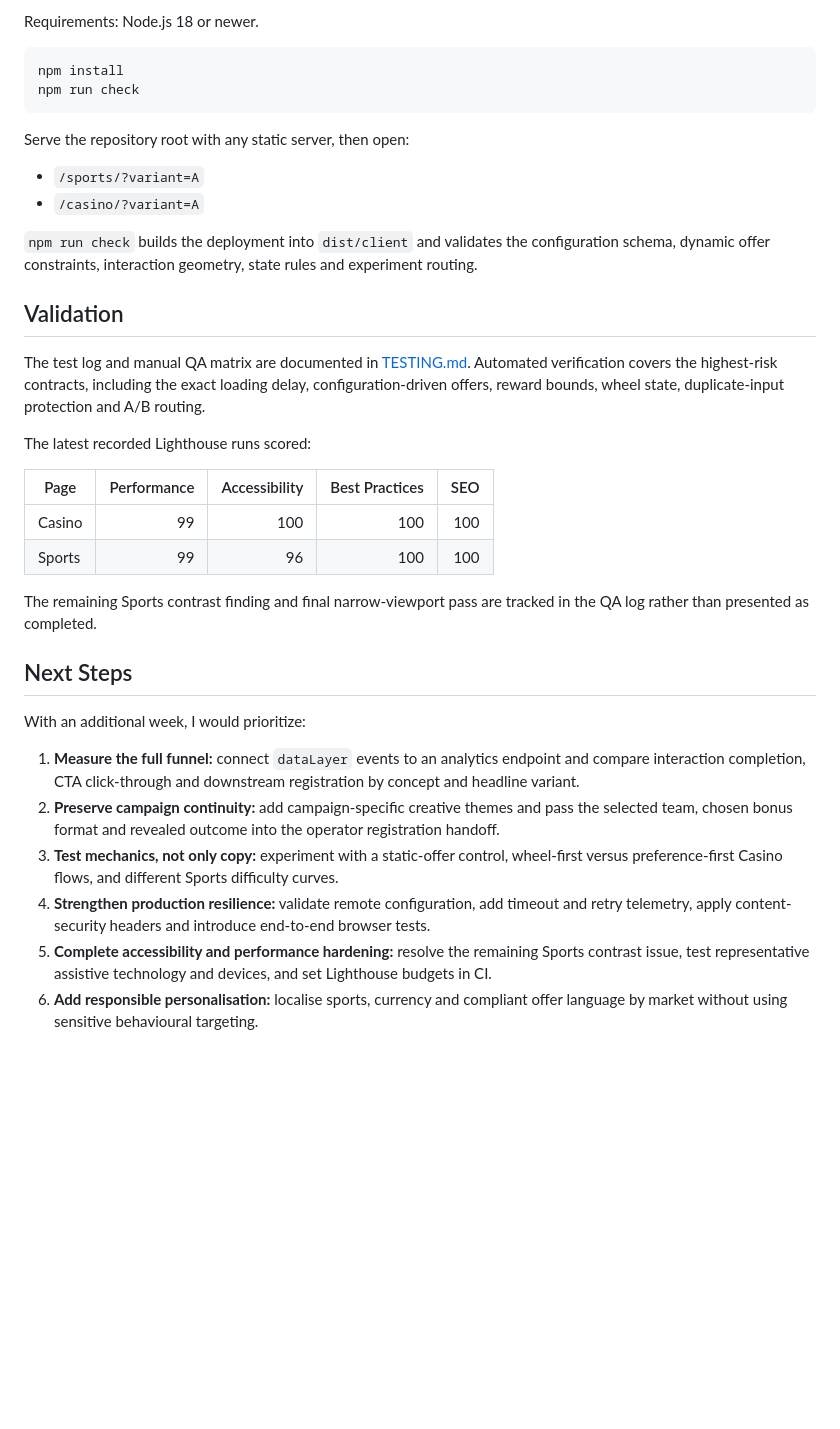
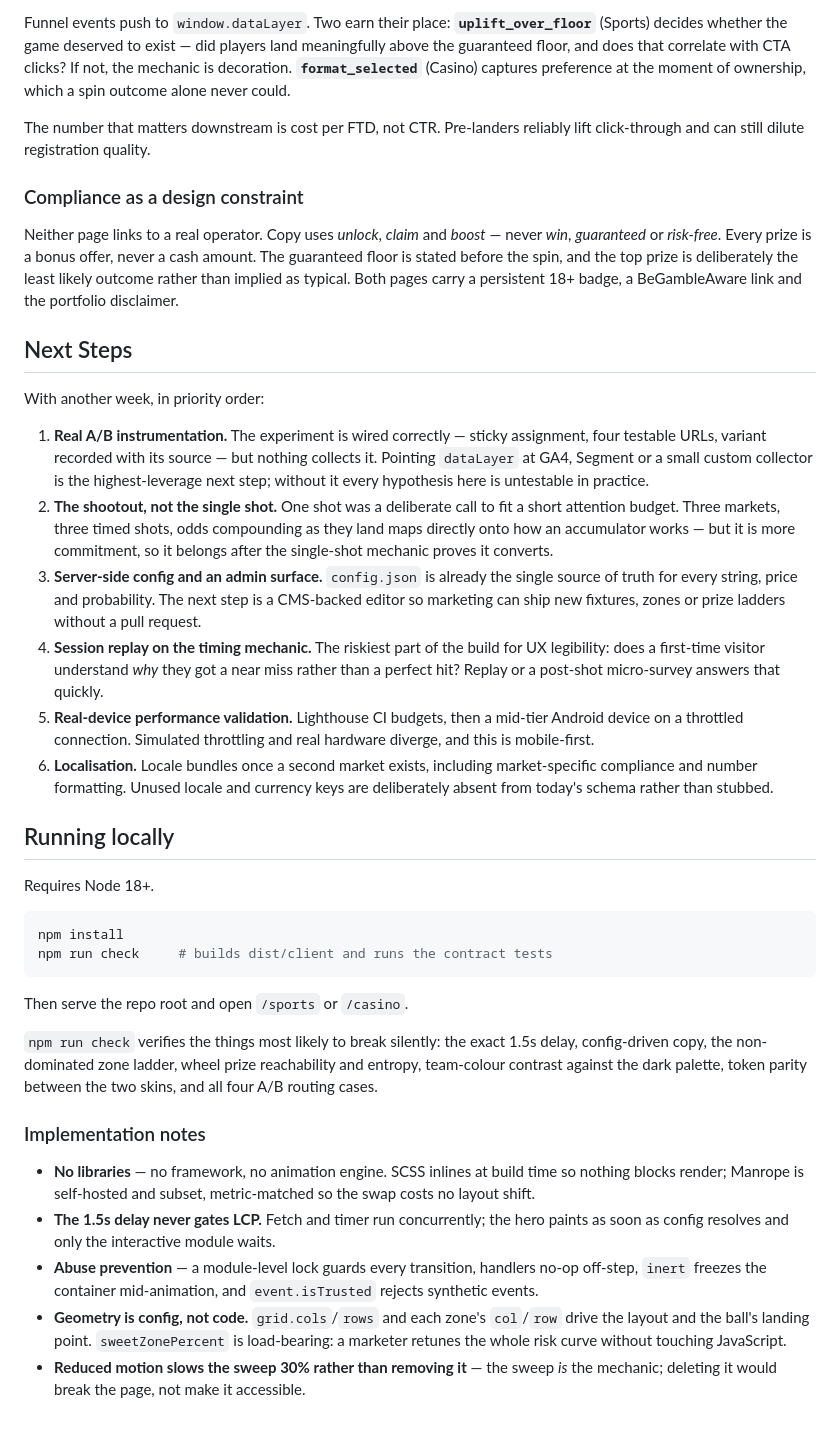
Before and after one commit to drorsegev4/interactive-growth-concepts, a Markdown page: README.md, the part around one of its changes. GitHub-like rendering; blank space fills up the shorter version.

````diff
--- a/README.md
+++ b/README.md
@@ -53,38 +51,40 @@ Both flows deliberately stop at a clear operator handoff. They demonstrate the a
 
-Requirements: Node.js 18 or newer.
+Funnel events push to `window.dataLayer`. Two earn their place: **`uplift_over_floor`** (Sports) decides whether the game deserved to exist — did players land meaningfully above the guaranteed floor, and does that correlate with CTA clicks? If not, the mechanic is decoration. **`format_selected`** (Casino) captures preference at the moment of ownership, which a spin outcome alone never could.
+
+The number that matters downstream is cost per FTD, not CTR. Pre-landers reliably lift click-through and can still dilute registration quality.
+
+### Compliance as a design constraint
+
+Neither page links to a real operator. Copy uses *unlock*, *claim* and *boost* — never *win*, *guaranteed* or *risk-free*. Every prize is a bonus offer, never a cash amount. The guaranteed floor is stated before the spin, and the top prize is deliberately the least likely outcome rather than implied as typical. Both pages carry a persistent 18+ badge, a BeGambleAware link and the portfolio disclaimer.
+
+## Next Steps
+
+With another week, in priority order:
+
+1. **Real A/B instrumentation.** The experiment is wired correctly — sticky assignment, four testable URLs, variant recorded with its source — but nothing collects it. Pointing `dataLayer` at GA4, Segment or a small custom collector is the highest-leverage next step; without it every hypothesis here is untestable in practice.
+2. **The shootout, not the single shot.** One shot was a deliberate call to fit a short attention budget. Three markets, three timed shots, odds compounding as they land maps directly onto how an accumulator works — but it is more commitment, so it belongs after the single-shot mechanic proves it converts.
+3. **Server-side config and an admin surface.** `config.json` is already the single source of truth for every string, price and probability. The next step is a CMS-backed editor so marketing can ship new fixtures, zones or prize ladders without a pull request.
+4. **Session replay on the timing mechanic.** The riskiest part of the build for UX legibility: does a first-time visitor understand *why* they got a near miss rather than a perfect hit? Replay or a post-shot micro-survey answers that quickly.
+5. **Real-device performance validation.** Lighthouse CI budgets, then a mid-tier Android device on a throttled connection. Simulated throttling and real hardware diverge, and this is mobile-first.
+6. **Localisation.** Locale bundles once a second market exists, including market-specific compliance and number formatting. Unused locale and currency keys are deliberately absent from today's schema rather than stubbed.
+
+## Running locally
+
+Requires Node 18+.
 
 ```sh
 npm install
-npm run check
+npm run check     # builds dist/client and runs the contract tests
 ```
 
-Serve the repository root with any static server, then open:
+Then serve the repo root and open `/sports` or `/casino`.
 
-- `/sports/?variant=A`
-- `/casino/?variant=A`
+`npm run check` verifies the things most likely to break silently: the exact 1.5s delay, config-driven copy, the non-dominated zone ladder, wheel prize reachability and entropy, team-colour contrast against the dark palette, token parity between the two skins, and all four A/B routing cases.
 
-`npm run check` builds the deployment into `dist/client` and validates the configuration schema, dynamic offer constraints, interaction geometry, state rules and experiment routing.
+### Implementation notes
 
-## Validation
-
-The test log and manual QA matrix are documented in [TESTING.md](TESTING.md). Automated verification covers the highest-risk contracts, including the exact loading delay, configuration-driven offers, reward bounds, wheel state, duplicate-input protection and A/B routing.
-
-The latest recorded Lighthouse runs scored:
-
-| Page | Performance | Accessibility | Best Practices | SEO |
-| --- | ---: | ---: | ---: | ---: |
-| Casino | 99 | 100 | 100 | 100 |
-| Sports | 99 | 96 | 100 | 100 |
-
-The remaining Sports contrast finding and final narrow-viewport pass are tracked in the QA log rather than presented as completed.
-
-## Next Steps
-
-With an additional week, I would prioritize:
-
-1. **Measure the full funnel:** connect `dataLayer` events to an analytics endpoint and compare interaction completion, CTA click-through and downstream registration by concept and headline variant.
-2. **Preserve campaign continuity:** add campaign-specific creative themes and pass the selected team, chosen bonus format and revealed outcome into the operator registration handoff.
-3. **Test mechanics, not only copy:** experiment with a static-offer control, wheel-first versus preference-first Casino flows, and different Sports difficulty curves.
-4. **Strengthen production resilience:** validate remote configuration, add timeout and retry telemetry, apply content-security headers and introduce end-to-end browser tests.
-5. **Complete accessibility and performance hardening:** resolve the remaining Sports contrast issue, test representative assistive technology and devices, and set Lighthouse budgets in CI.
-6. **Add responsible personalisation:** localise sports, currency and compliant offer language by market without using sensitive behavioural targeting.
+- **No libraries** — no framework, no animation engine. SCSS inlines at build time so nothing blocks render; Manrope is self-hosted and subset, metric-matched so the swap costs no layout shift.
+- **The 1.5s delay never gates LCP.** Fetch and timer run concurrently; the hero paints as soon as config resolves and only the interactive module waits.
+- **Abuse prevention** — a module-level lock guards every transition, handlers no-op off-step, `inert` freezes the container mid-animation, and `event.isTrusted` rejects synthetic events.
+- **Geometry is config, not code.** `grid.cols`/`rows` and each zone's `col`/`row` drive the layout and the ball's landing point. `sweetZonePercent` is load-bearing: a marketer retunes the whole risk curve without touching JavaScript.
+- **Reduced motion slows the sweep 30% rather than removing it** — the sweep *is* the mechanic; deleting it would break the page, not make it accessible.
````
Also changed, not shown: other parts of README.md (+28 -30 lines).
